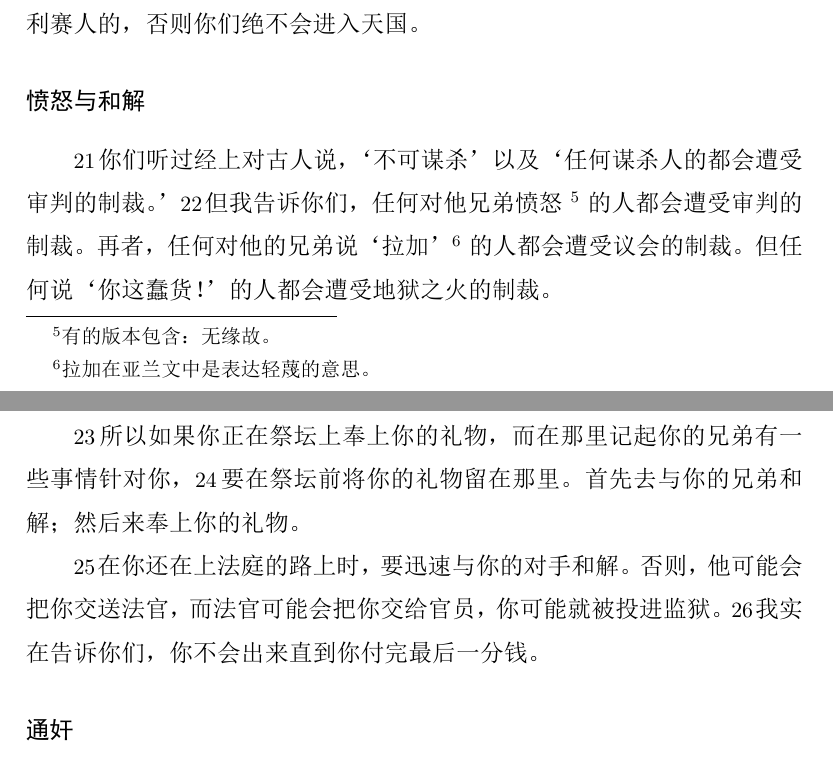
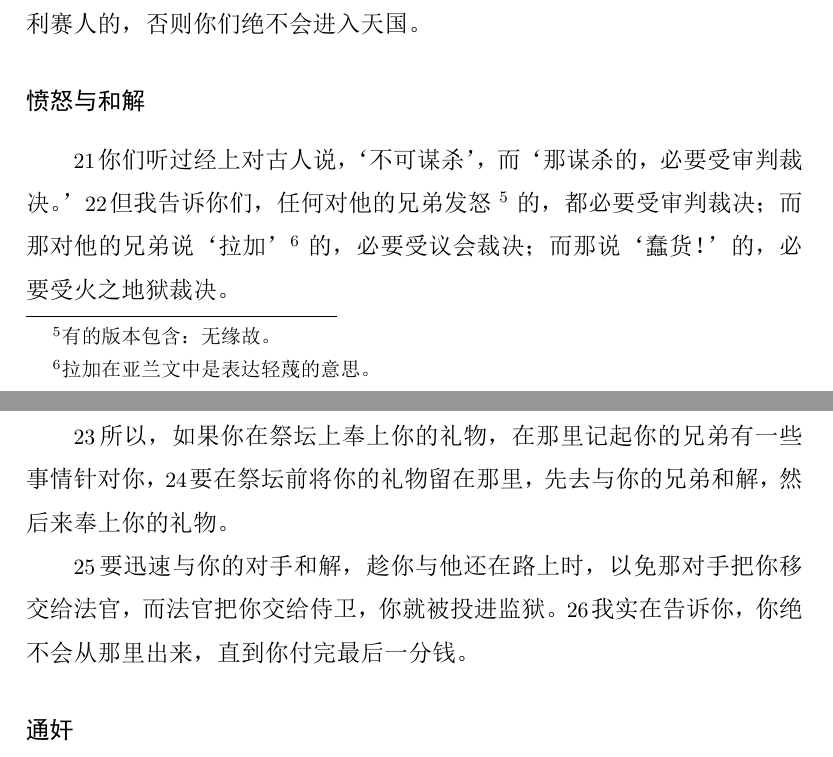
Before and after one commit to zhao-bob/scriptures, a LaTeX document (matthew/source/matthew.tex): two parts of pages 11 and 12 of 73, joined at a grey line, cut so that both start at the same text. The pictures show the PDF file matthew/source/matthew.pdf that the author committed with the source.

Commit message:
matthew 5

```diff
--- a/matthew/source/matthew.tex
+++ b/matthew/source/matthew.tex
@@ -440,12 +440,12 @@
 \subsubsection*{愤怒与和解}
 
 % You have heard that it was said to the ancients, ‘Do not murder’ and ‘Anyone who murders will be subject to judgment.’
-\N 你们听过经上对古人说，‘不可谋杀’以及‘任何谋杀人的都会遭受审判的制裁。’
+\N 你们听过经上对古人说，‘不可谋杀’，而‘那谋杀的，必要受审判裁决。’
 % But I tell you that anyone who is angry with his brother will be subject to judgment. Again, anyone who says to his brother, ‘Raca,’ will be subject to the Sanhedrin. But anyone who says, ‘You fool!’ will be subject to the fire of hell.
-\N 但我告诉你们，任何对他兄弟愤怒
+\N 但我告诉你们，任何对他的兄弟发怒
     \footnote{ 有的版本包含：无缘故。 }
-的人都会遭受审判的制裁。再者，任何对他的兄弟说‘拉加’
+的，都必要受审判裁决；而那对他的兄弟说‘拉加’
     \footnote{ 拉加在亚兰文中是表达轻蔑的意思。 }
-的人都会遭受议会的制裁。但任何说‘你这蠢货！’的人都会遭受地狱之火的制裁。
+的，必要受议会裁决；而那说‘蠢货！’的，必要受火之地狱裁决。
 
 % So if you are offering your gift at the altar and there remember that your brother has something against you,
@@ -455,8 +455,8 @@
 
 % Reconcile quickly with your adversary, while you are still on the way to court. Otherwise, he may hand you over to the judge, and the judge may hand you over to the officer, and you may be thrown into prison.
-\N 在你还在上法庭的路上时，要迅速与你的对手和解。否则，他可能会把你交送法官，而法官可能会把你交给官员，你可能就被投进监狱。
+\N 要迅速与你的对手和解，趁你与他还在路上时，以免那对手把你移交给法官，而法官把你交给侍卫，你就被投进监狱。
 % Truly I tell you, you will not get out until you have paid the last penny.
-\N 我实在告诉你们，你不会出来直到你付完最后一分钱。
+\N 我实在告诉你，你绝不会从那里出来，直到你付完最后一分钱。
 
 % Adultery
 \subsubsection*{通奸}
```
Also changed, not shown: matthew/chapter5/README.md, matthew/source/matthew.pdf, matthew/source/matthew.tex (4 more changed lines).
